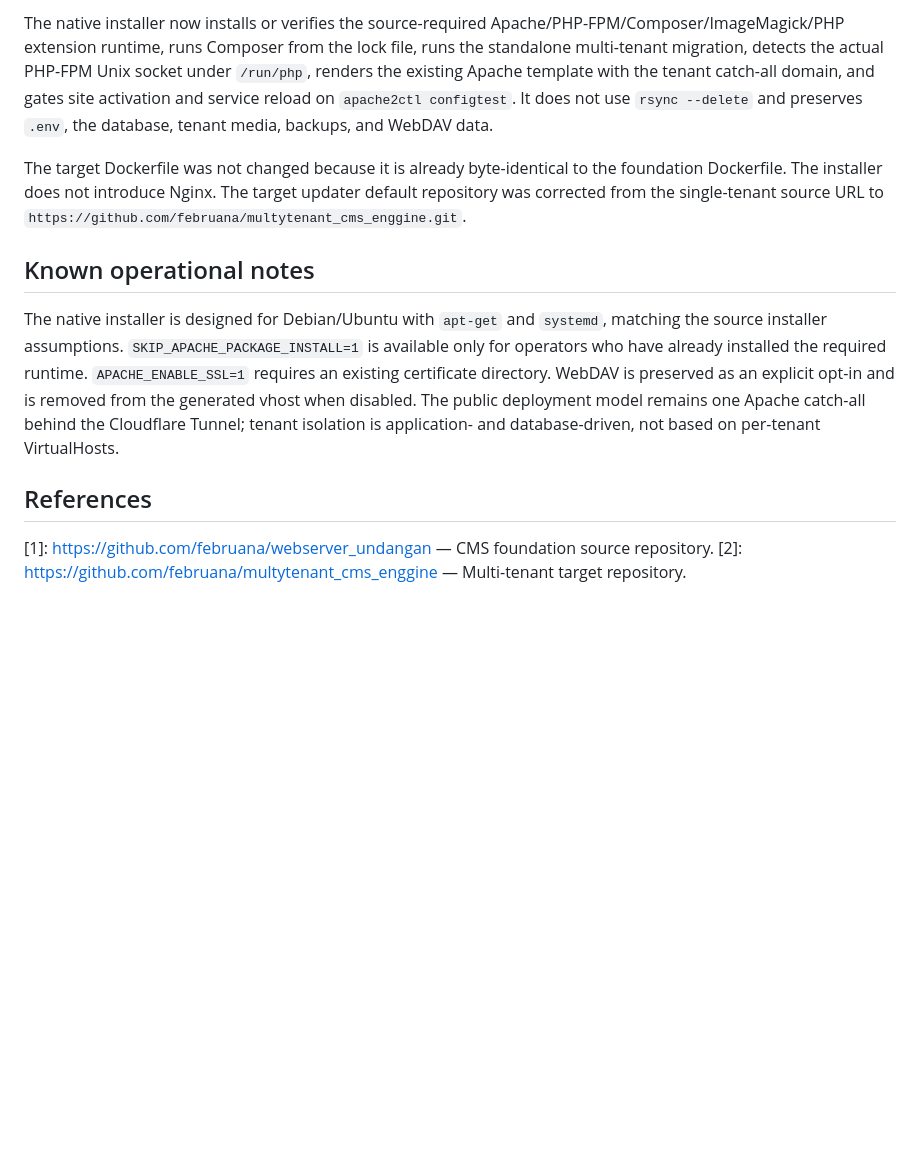
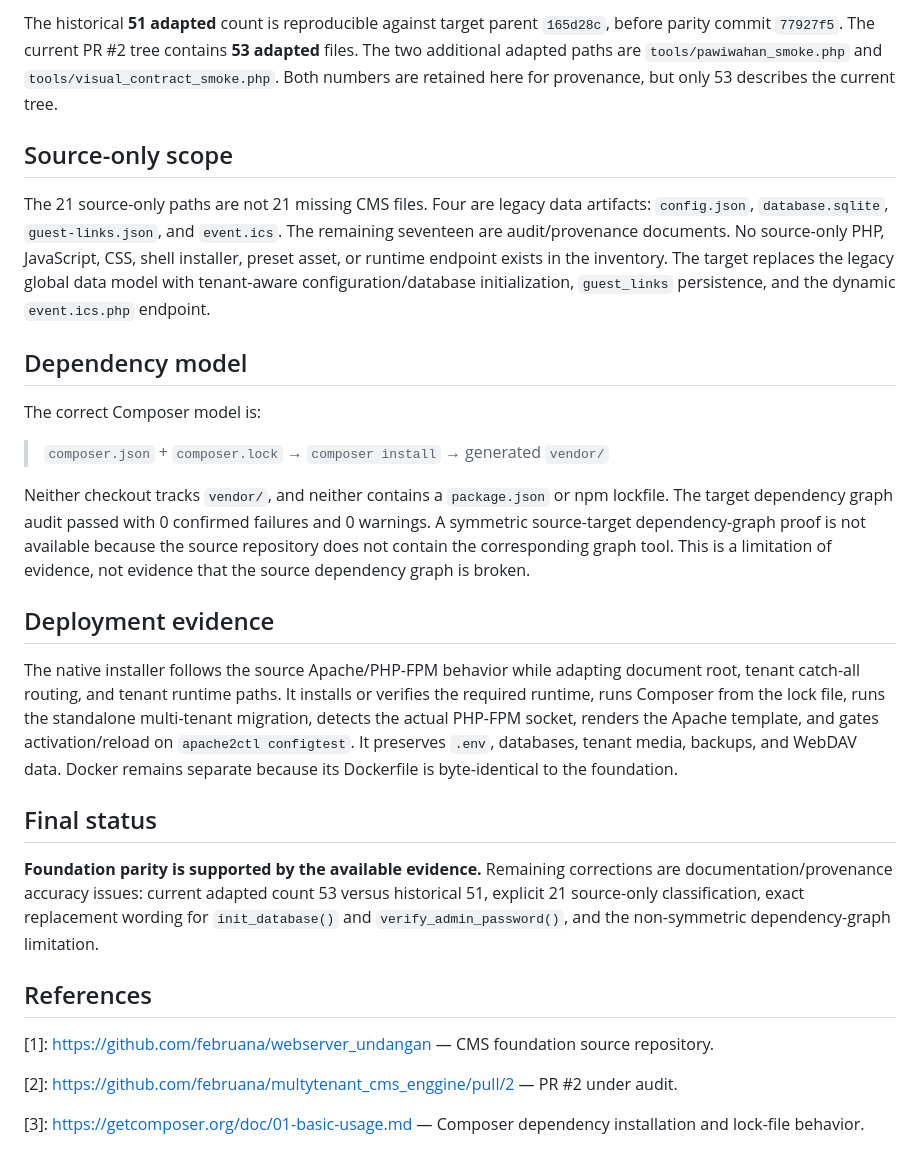
Before and after one commit to februana/multytenant_cms_enggine, a Markdown page: docs/foundation-parity-validation.md, the part around one of its changes. Rendered like a GitHub page; blank space fills up the shorter version.

```diff
--- a/docs/foundation-parity-validation.md
+++ b/docs/foundation-parity-validation.md
@@ -28,13 +33,30 @@ Foundation parity validation passed for the implemented scope. The target preser
 
-The native installer now installs or verifies the source-required Apache/PHP-FPM/Composer/ImageMagick/PHP extension runtime, runs Composer from the lock file, runs the standalone multi-tenant migration, detects the actual PHP-FPM Unix socket under `/run/php`, renders the existing Apache template with the tenant catch-all domain, and gates site activation and service reload on `apache2ctl configtest`. It does not use `rsync --delete` and preserves `.env`, the database, tenant media, backups, and WebDAV data.
+The historical **51 adapted** count is reproducible against target parent `165d28c`, before parity commit `77927f5`. The current PR #2 tree contains **53 adapted** files. The two additional adapted paths are `tools/pawiwahan_smoke.php` and `tools/visual_contract_smoke.php`. Both numbers are retained here for provenance, but only 53 describes the current tree.
 
-The target Dockerfile was not changed because it is already byte-identical to the foundation Dockerfile. The installer does not introduce Nginx. The target updater default repository was corrected from the single-tenant source URL to `https://github.com/februana/multytenant_cms_enggine.git`.
+## Source-only scope
 
-## Known operational notes
+The 21 source-only paths are not 21 missing CMS files. Four are legacy data artifacts: `config.json`, `database.sqlite`, `guest-links.json`, and `event.ics`. The remaining seventeen are audit/provenance documents. No source-only PHP, JavaScript, CSS, shell installer, preset asset, or runtime endpoint exists in the inventory. The target replaces the legacy global data model with tenant-aware configuration/database initialization, `guest_links` persistence, and the dynamic `event.ics.php` endpoint.
 
-The native installer is designed for Debian/Ubuntu with `apt-get` and `systemd`, matching the source installer assumptions. `SKIP_APACHE_PACKAGE_INSTALL=1` is available only for operators who have already installed the required runtime. `APACHE_ENABLE_SSL=1` requires an existing certificate directory. WebDAV is preserved as an explicit opt-in and is removed from the generated vhost when disabled. The public deployment model remains one Apache catch-all behind the Cloudflare Tunnel; tenant isolation is application- and database-driven, not based on per-tenant VirtualHosts.
+## Dependency model
+
+The correct Composer model is:
+
+> `composer.json` + `composer.lock` → `composer install` → generated `vendor/`
+
+Neither checkout tracks `vendor/`, and neither contains a `package.json` or npm lockfile. The target dependency graph audit passed with 0 confirmed failures and 0 warnings. A symmetric source-target dependency-graph proof is not available because the source repository does not contain the corresponding graph tool. This is a limitation of evidence, not evidence that the source dependency graph is broken.
+
+## Deployment evidence
+
+The native installer follows the source Apache/PHP-FPM behavior while adapting document root, tenant catch-all routing, and tenant runtime paths. It installs or verifies the required runtime, runs Composer from the lock file, runs the standalone multi-tenant migration, detects the actual PHP-FPM socket, renders the Apache template, and gates activation/reload on `apache2ctl configtest`. It preserves `.env`, databases, tenant media, backups, and WebDAV data. Docker remains separate because its Dockerfile is byte-identical to the foundation.
+
+## Final status
+
+**Foundation parity is supported by the available evidence.** Remaining corrections are documentation/provenance accuracy issues: current adapted count 53 versus historical 51, explicit 21 source-only classification, exact replacement wording for `init_database()` and `verify_admin_password()`, and the non-symmetric dependency-graph limitation.
 
 ## References
 
 [1]: https://github.com/februana/webserver_undangan — CMS foundation source repository.
-[2]: https://github.com/februana/multytenant_cms_enggine — Multi-tenant target repository.
+
+[2]: https://github.com/februana/multytenant_cms_enggine/pull/2 — PR #2 under audit.
+
+[3]: https://getcomposer.org/doc/01-basic-usage.md — Composer dependency installation and lock-file behavior.
```
Also changed, not shown: other parts of docs/foundation-parity-validation.md (+19 -14 lines), docs/foundation-parity-gap-report.md (+72 -39 lines).
